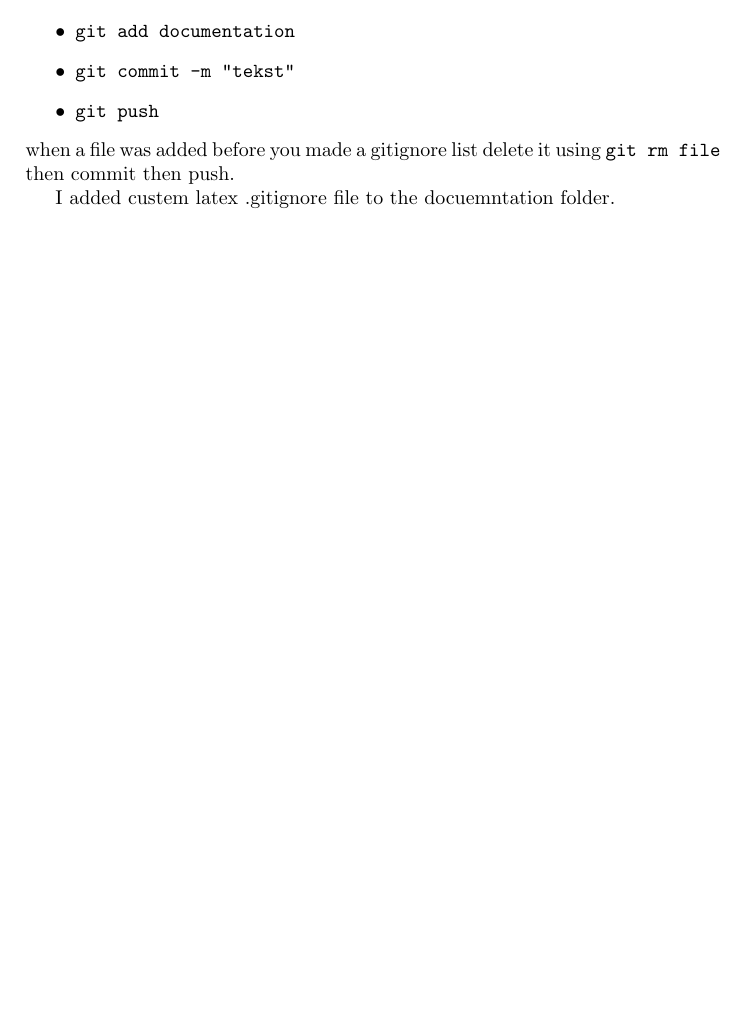
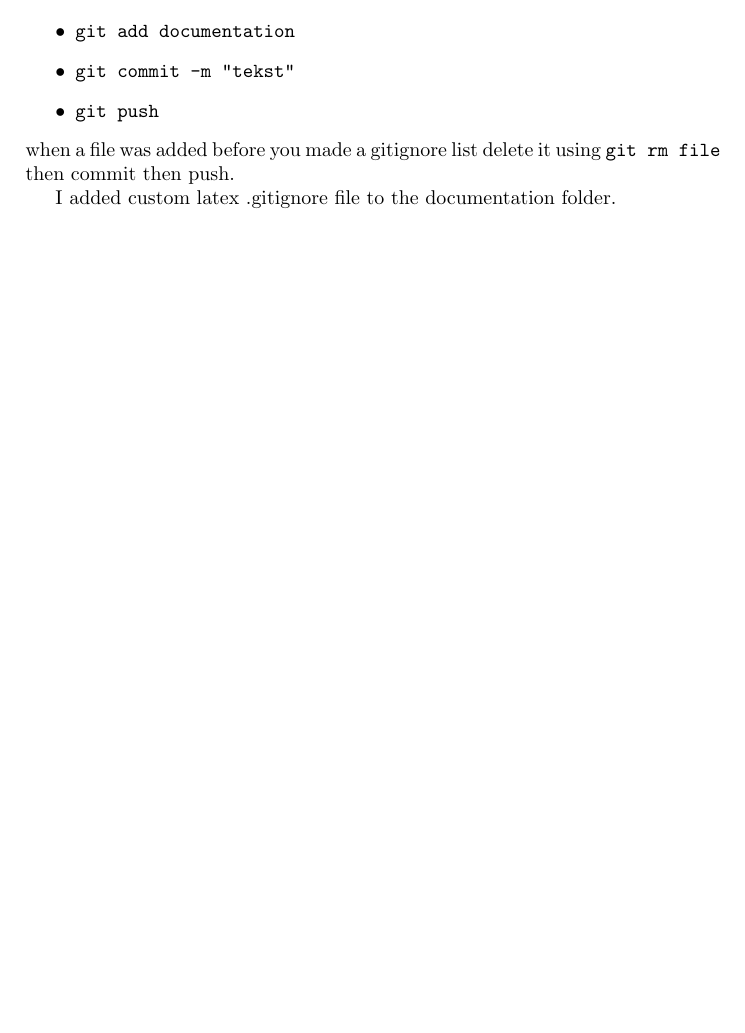
Before and after one commit to PublicVoids/ImageAveraging, a LaTeX document (documentation/CameraAveragingLog.tex): part of the page, cut so that both start at the same text. Compiled offline with pdfLaTeX.

Commit message:
working on docs

```diff
--- a/documentation/CameraAveragingLog.tex
+++ b/documentation/CameraAveragingLog.tex
@@ -19,5 +19,5 @@ This section includes some basic tips/reminders.
 \end{itemize}
 when a file was added before you made a gitignore list delete it using \verb|git rm file| then commit then push.
 
-I added custem latex .gitignore file to the docuemntation folder.
+I added custom latex .gitignore file to the documentation folder.
 \end{document}
```
Also changed, not shown: documentation/CameraAveragingLog.pdf.
